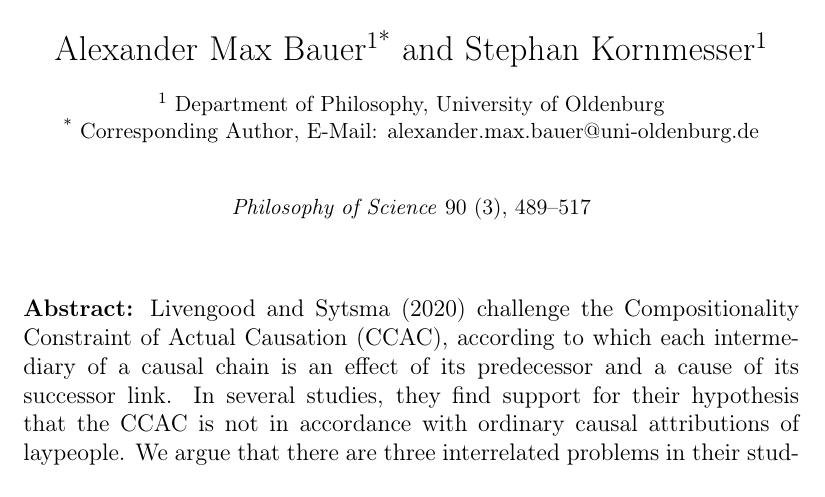
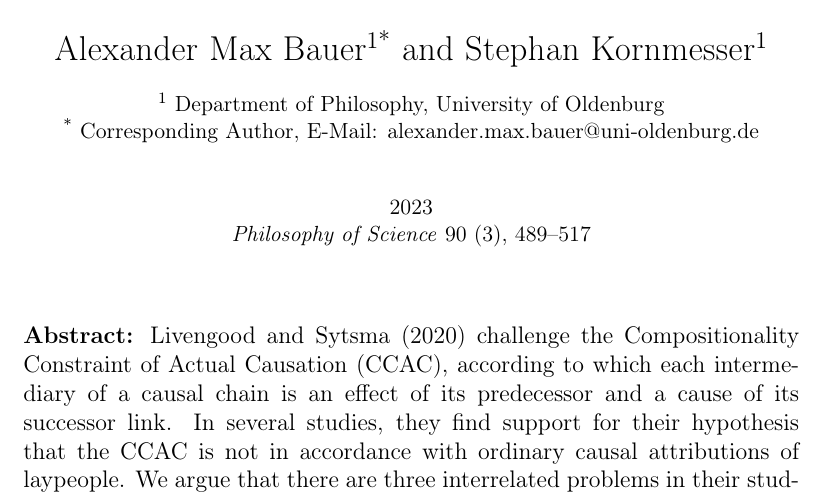
Before and after one commit to alephmembeth/causality-compositionality, a LaTeX paper (preprint/causality_compositionality.tex): part of page 1 of 63, cut so that both start at the same text. The pictures show the PDF file preprint/causality_compositionality.pdf that the author committed with the source.

Commit message:
Update preprint

```diff
--- a/preprint/causality_compositionality.tex
+++ b/preprint/causality_compositionality.tex
@@ -45,7 +45,7 @@
 \affil[1]{ Department of Philosophy, University of Oldenburg}
 \affil[*]{ Corresponding Author, E-Mail: \href{mailto:alexander.max.bauer@uni-oldenburg.de}{alexander.max.bauer@uni-oldenburg.de}}
 
-\date{\small \textit{Philosophy of Science} 90 (3), 489--517}
+\date{\small 2023\\\textit{Philosophy of Science} 90 (3), 489--517}
 
 \begin{document}
 \maketitle
```
Also changed, not shown: preprint/causality_compositionality.pdf.
